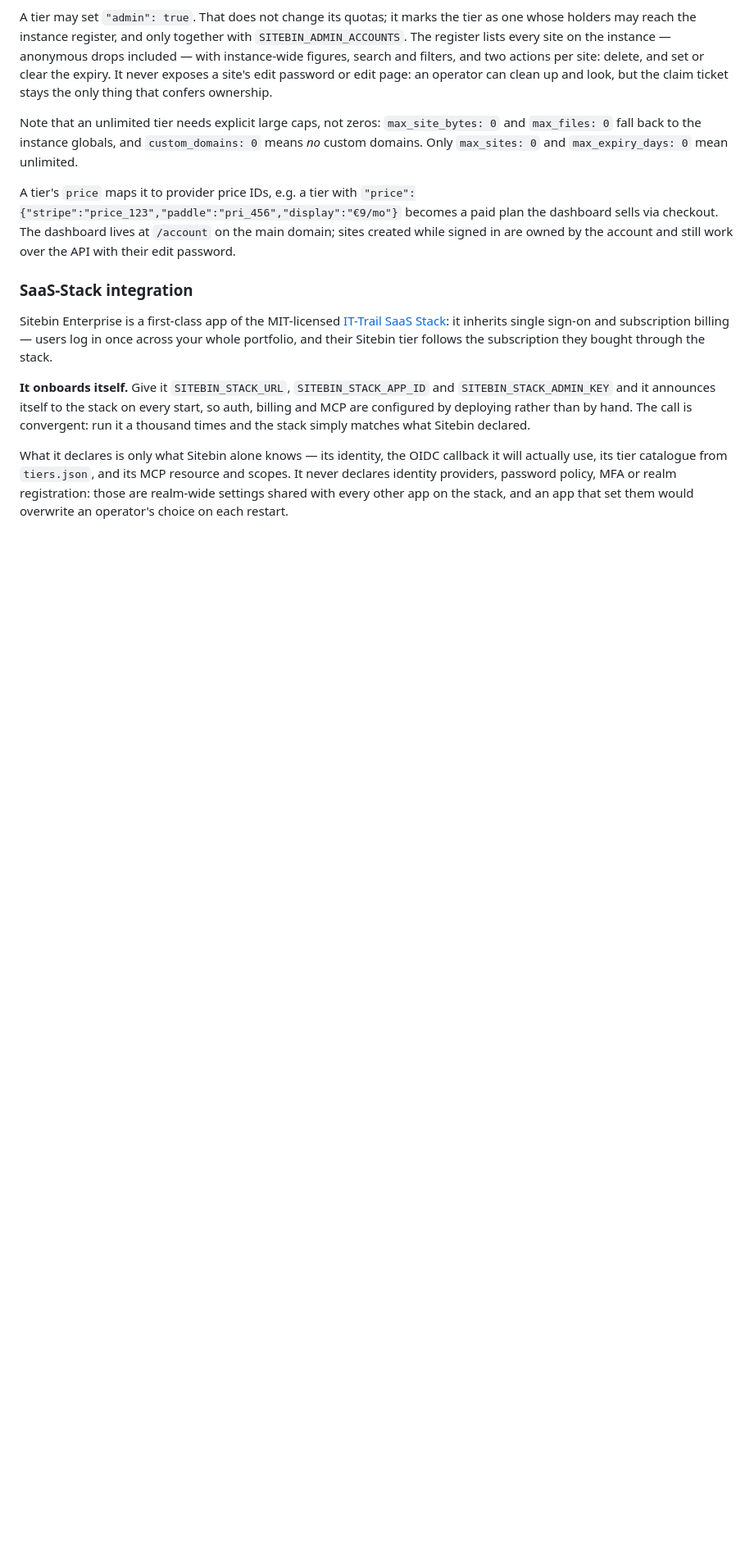
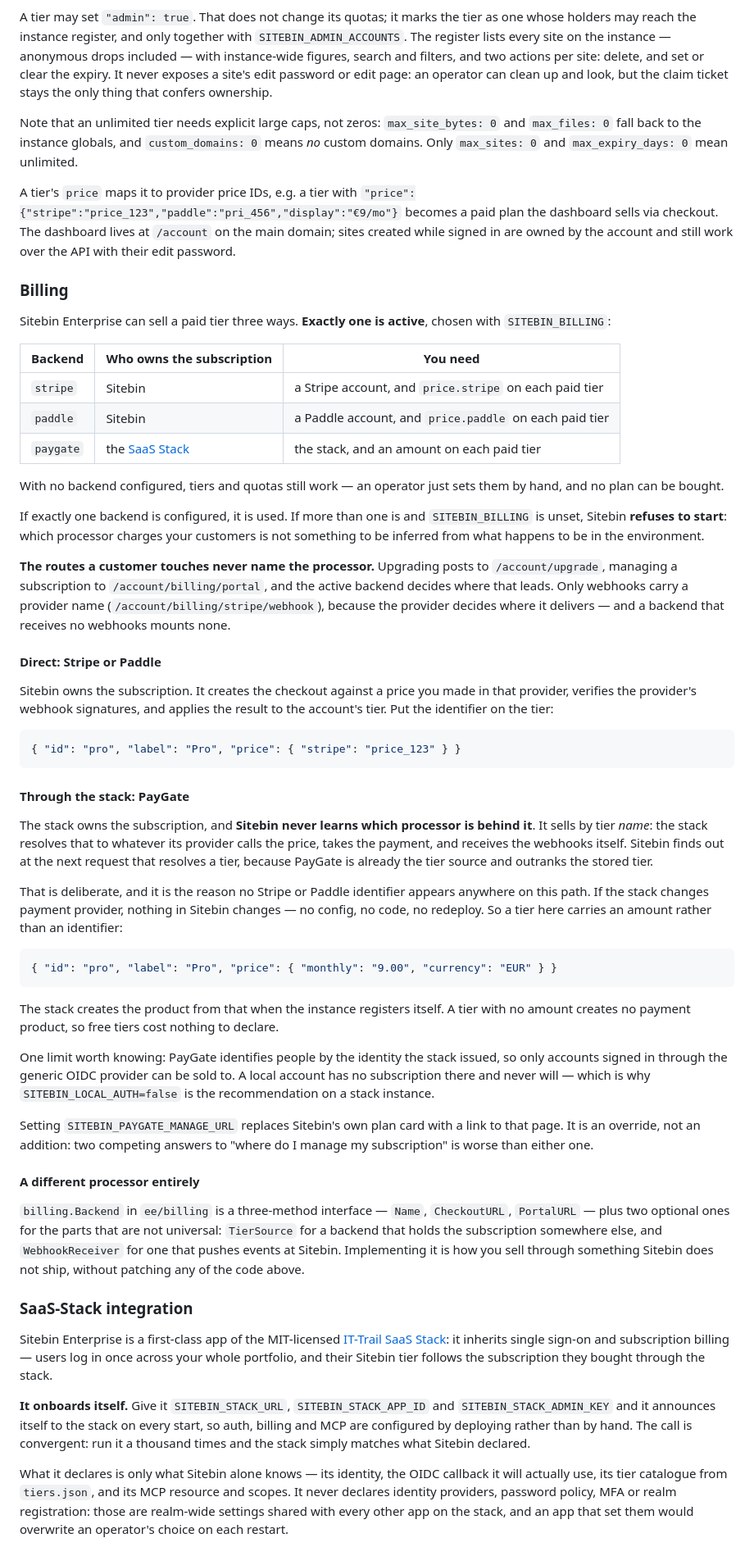
Before and after one commit to ittrail/sitebin.io, a Markdown page: README.md, the part around one of its changes. Shown at 82% size. GitHub-like rendering; blank space fills up the shorter version.

Commit message:
docs: readme documents the three billing backends
The readme still described billing as "Stripe/Paddle" with paygate as a
way to resolve tiers "instead of built-in billing", and the stack
section claimed sitebin sells through its own checkout. All of that
predates the seam.

Adds a Billing section: the three backends and what each needs, that
exactly one is active and an ambiguous config refuses to start, that the
customer-facing routes never name the processor, and that a tier carries
an identifier for a direct backend but an amount for paygate. Says
plainly that nothing in sitebin changes if the stack switches provider,
since that is the property the design exists to protect, and points at
billing.Backend for a processor sitebin does not ship.

````diff
--- a/README.md
+++ b/README.md
@@ -655,6 +657,80 @@ paid plan the dashboard sells via checkout. The dashboard lives at `/account`
 on the main domain; sites created while signed in are owned by the account and
 still work over the API with their edit password.
 
+### Billing
+
+Sitebin Enterprise can sell a paid tier three ways. **Exactly one is active**,
+chosen with `SITEBIN_BILLING`:
+
+| Backend | Who owns the subscription | You need |
+|---|---|---|
+| `stripe` | Sitebin | a Stripe account, and `price.stripe` on each paid tier |
+| `paddle` | Sitebin | a Paddle account, and `price.paddle` on each paid tier |
+| `paygate` | the [SaaS Stack](#saas-stack-integration) | the stack, and an amount on each paid tier |
+
+With no backend configured, tiers and quotas still work — an operator just sets
+them by hand, and no plan can be bought.
+
+If exactly one backend is configured, it is used. If more than one is and
+`SITEBIN_BILLING` is unset, Sitebin **refuses to start**: which processor
+charges your customers is not something to be inferred from what happens to be
+in the environment.
+
+**The routes a customer touches never name the processor.** Upgrading posts to
+`/account/upgrade`, managing a subscription to `/account/billing/portal`, and
+the active backend decides where that leads. Only webhooks carry a provider
+name (`/account/billing/stripe/webhook`), because the provider decides where it
+delivers — and a backend that receives no webhooks mounts none.
+
+#### Direct: Stripe or Paddle
+
+Sitebin owns the subscription. It creates the checkout against a price you made
+in that provider, verifies the provider's webhook signatures, and applies the
+result to the account's tier. Put the identifier on the tier:
+
+```json
+{ "id": "pro", "label": "Pro", "price": { "stripe": "price_123" } }
+```
+
+#### Through the stack: PayGate
+
+The stack owns the subscription, and **Sitebin never learns which processor is
+behind it**. It sells by tier *name*: the stack resolves that to whatever its
+provider calls the price, takes the payment, and receives the webhooks itself.
+Sitebin finds out at the next request that resolves a tier, because PayGate is
+already the tier source and outranks the stored tier.
+
+That is deliberate, and it is the reason no Stripe or Paddle identifier appears
+anywhere on this path. If the stack changes payment provider, nothing in Sitebin
+changes — no config, no code, no redeploy. So a tier here carries an amount
+rather than an identifier:
+
+```json
+{ "id": "pro", "label": "Pro", "price": { "monthly": "9.00", "currency": "EUR" } }
+```
+
+The stack creates the product from that when the instance registers itself. A
+tier with no amount creates no payment product, so free tiers cost nothing to
+declare.
+
+One limit worth knowing: PayGate identifies people by the identity the stack
+issued, so only accounts signed in through the generic OIDC provider can be
+sold to. A local account has no subscription there and never will — which is
+why `SITEBIN_LOCAL_AUTH=false` is the recommendation on a stack instance.
+
+Setting `SITEBIN_PAYGATE_MANAGE_URL` replaces Sitebin's own plan card with a
+link to that page. It is an override, not an addition: two competing answers to
+"where do I manage my subscription" is worse than either one.
+
+#### A different processor entirely
+
+`billing.Backend` in `ee/billing` is a three-method interface — `Name`,
+`CheckoutURL`, `PortalURL` — plus two optional ones for the parts that are not
+universal: `TierSource` for a backend that holds the subscription somewhere
+else, and `WebhookReceiver` for one that pushes events at Sitebin. Implementing
+it is how you sell through something Sitebin does not ship, without patching
+any of the code above.
+
 ### SaaS-Stack integration
 
 Sitebin Enterprise is a first-class app of the MIT-licensed
````
Also changed, not shown: other parts of README.md (+10 -13 lines).
